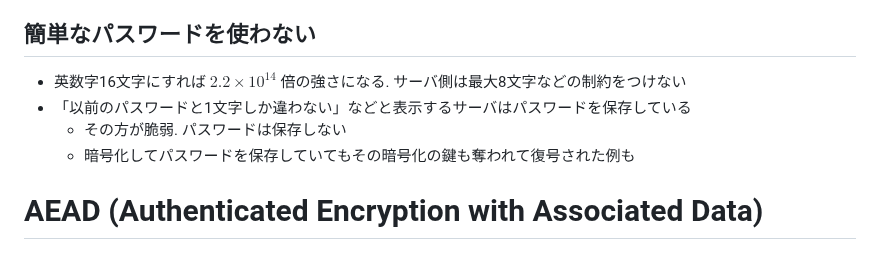
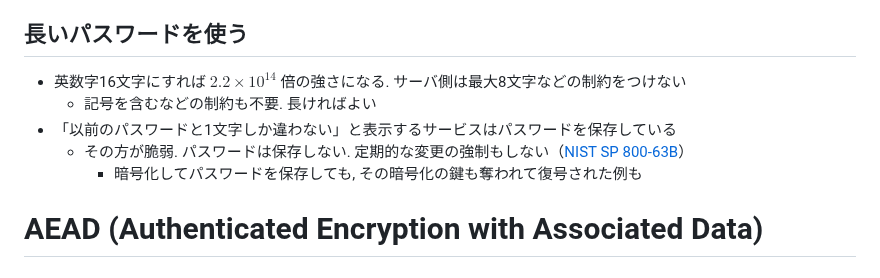
Before and after one commit to herumi/lecture-crypto, a Markdown page: lec-mac-hash-aead.md, the part around the change. GitHub-like rendering.

Commit message:
add link to NIST SP 800-63B

```diff
--- a/lec-mac-hash-aead.md
+++ b/lec-mac-hash-aead.md
@@ -283,11 +283,12 @@ Security Without Collision-Resistance", CRYPTO2006
   - ユーザはパスワードをそのままサーバに送る
   - サーバは初回と同じ方法で求めたハッシュ値と保存した値が一致するか確認する
 
-## 簡単なパスワードを使わない
+## 長いパスワードを使う
 - 英数字16文字にすれば $2.2 × 10^{14}$ 倍の強さになる. サーバ側は最大8文字などの制約をつけない
-- 「以前のパスワードと1文字しか違わない」などと表示するサーバはパスワードを保存している
-  - その方が脆弱. パスワードは保存しない
-  - 暗号化してパスワードを保存していてもその暗号化の鍵も奪われて復号された例も
+  - 記号を含むなどの制約も不要. 長ければよい
+- 「以前のパスワードと1文字しか違わない」と表示するサービスはパスワードを保存している
+  - その方が脆弱. パスワードは保存しない. 定期的な変更の強制もしない（[NIST SP 800-63B](https://pages.nist.gov/800-63-4/sp800-63b.html#passwordver)）
+    - 暗号化してパスワードを保存しても, その暗号化の鍵も奪われて復号された例も
 
 # AEAD (Authenticated Encryption with Associated Data)
 ## 認証付き暗号
```
